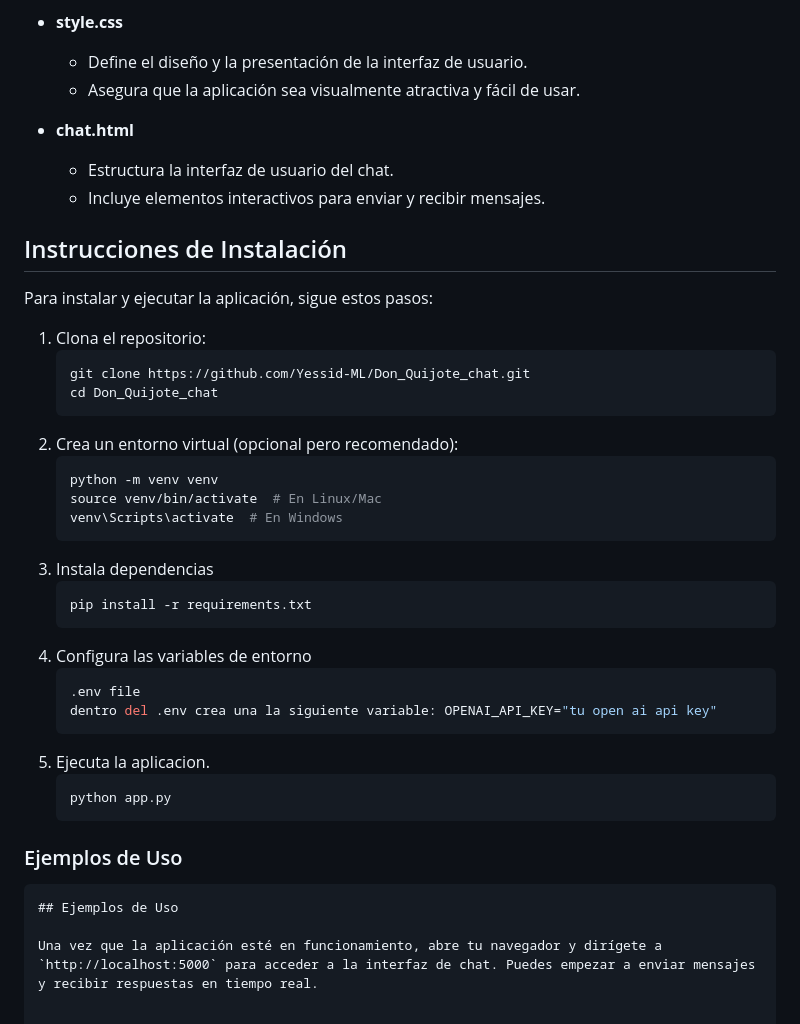
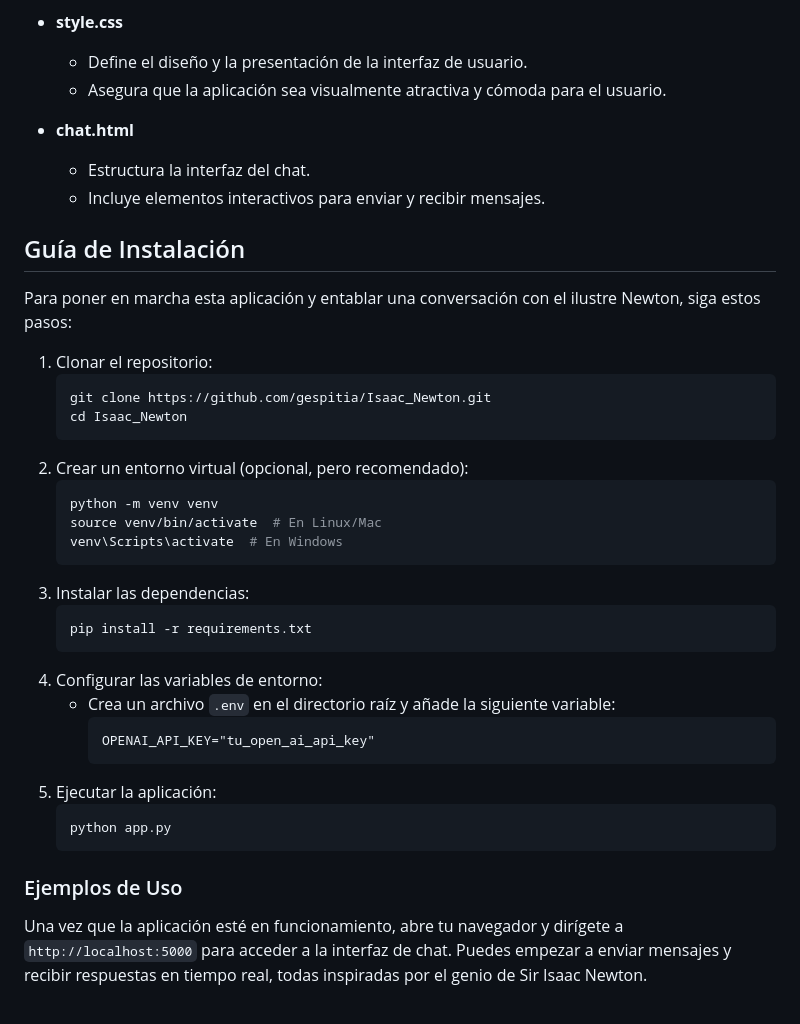
Before and after one commit to gespitia/Isaac_Newton, a Markdown page: README.md, the part around one of its changes. Drawn GitHub-style.

````diff
--- a/README.md
+++ b/README.md
@@ -40,38 +65,41 @@ La arquitectura de la aplicación se compone de lo siguiente:
 
 - **style.css**
   - Define el diseño y la presentación de la interfaz de usuario.
-  - Asegura que la aplicación sea visualmente atractiva y fácil de usar.
+  - Asegura que la aplicación sea visualmente atractiva y cómoda para el usuario.
 
 - **chat.html**
-  - Estructura la interfaz de usuario del chat.
+  - Estructura la interfaz del chat.
   - Incluye elementos interactivos para enviar y recibir mensajes.
 
+## Guía de Instalación
 
-## Instrucciones de Instalación
+Para poner en marcha esta aplicación y entablar una conversación con el ilustre Newton, siga estos pasos:
 
-Para instalar y ejecutar la aplicación, sigue estos pasos:
+1. Clonar el repositorio:
+   ```bash
+   git clone https://github.com/gespitia/Isaac_Newton.git
+   cd Isaac_Newton
+   ```
+2. Crear un entorno virtual (opcional, pero recomendado):
+   ```bash
+   python -m venv venv
+   source venv/bin/activate  # En Linux/Mac
+   venv\Scripts\activate  # En Windows
+   ```
+3. Instalar las dependencias:
+   ```bash
+   pip install -r requirements.txt
+   ```
+4. Configurar las variables de entorno:
+   - Crea un archivo `.env` en el directorio raíz y añade la siguiente variable:
+     ```plaintext
+     OPENAI_API_KEY="tu_open_ai_api_key"
+     ```
+5. Ejecutar la aplicación:
+   ```bash
+   python app.py
+   ```
 
-1. Clona el repositorio:
-   ```bash
-   git clone https://github.com/Yessid-ML/Don_Quijote_chat.git
-   cd Don_Quijote_chat
-2. Crea un entorno virtual (opcional pero recomendado):
-    ```bash
-    python -m venv venv
-    source venv/bin/activate  # En Linux/Mac
-    venv\Scripts\activate  # En Windows
-3. Instala dependencias
-    ```bash
-    pip install -r requirements.txt
-4. Configura las variables de entorno
-    ```bash
-    .env file
-    dentro del .env crea una la siguiente variable: OPENAI_API_KEY="tu open ai api key"
-5. Ejecuta la aplicacion.
-    ```bash
-    python app.py
 ### Ejemplos de Uso
-```markdown
-## Ejemplos de Uso
 
-Una vez que la aplicación esté en funcionamiento, abre tu navegador y dirígete a `http://localhost:5000` para acceder a la interfaz de chat. Puedes empezar a enviar mensajes y recibir respuestas en tiempo real.
+Una vez que la aplicación esté en funcionamiento, abre tu navegador y dirígete a `http://localhost:5000` para acceder a la interfaz de chat. Puedes empezar a enviar mensajes y recibir respuestas en tiempo real, todas inspiradas por el genio de Sir Isaac Newton.
````
Also changed, not shown: other parts of README.md (+50 -25 lines).
